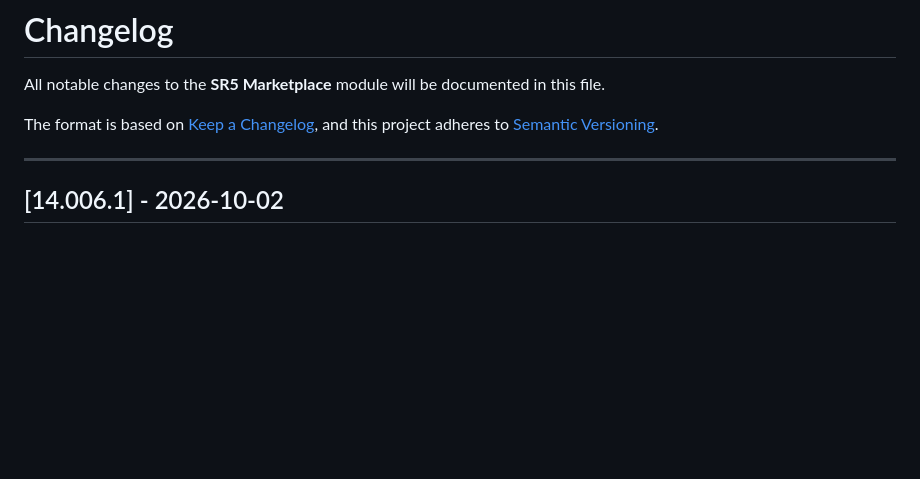
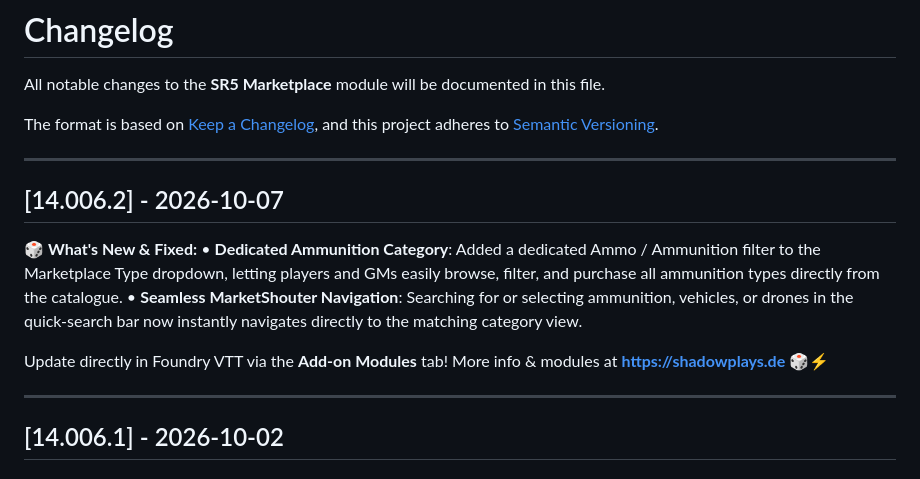
Before and after one commit to shadows-eye/sr5-marketplace, a Markdown page: CHANGELOG.md, the part around the change. Drawn GitHub-style; blank space fills up the shorter version.

Commit message:
fix changelog

```diff
--- a/CHANGELOG.md
+++ b/CHANGELOG.md
@@ -4,6 +4,17 @@ All notable changes to the **SR5 Marketplace** module will be documented in this
 
 The format is based on [Keep a Changelog](https://keepachangelog.com/en/1.0.0/),
 and this project adheres to [Semantic Versioning](https://semver.org/spec/v2.0.0.html).
+
+---
+
+## [14.006.2] - 2026-10-07
+
+🎲 **What's New & Fixed:**
+• **Dedicated Ammunition Category**: Added a dedicated Ammo / Ammunition filter to the Marketplace Type dropdown, letting players and GMs easily browse, filter, and purchase all ammunition types directly from the catalogue.
+• **Seamless MarketShouter Navigation**: Searching for or selecting ammunition, vehicles, or drones in the quick-search bar now instantly navigates directly to the matching category view.
+
+Update directly in Foundry VTT via the **Add-on Modules** tab!
+More info & modules at **https://shadowplays.de** 🎲⚡
 
 ---
 
```
